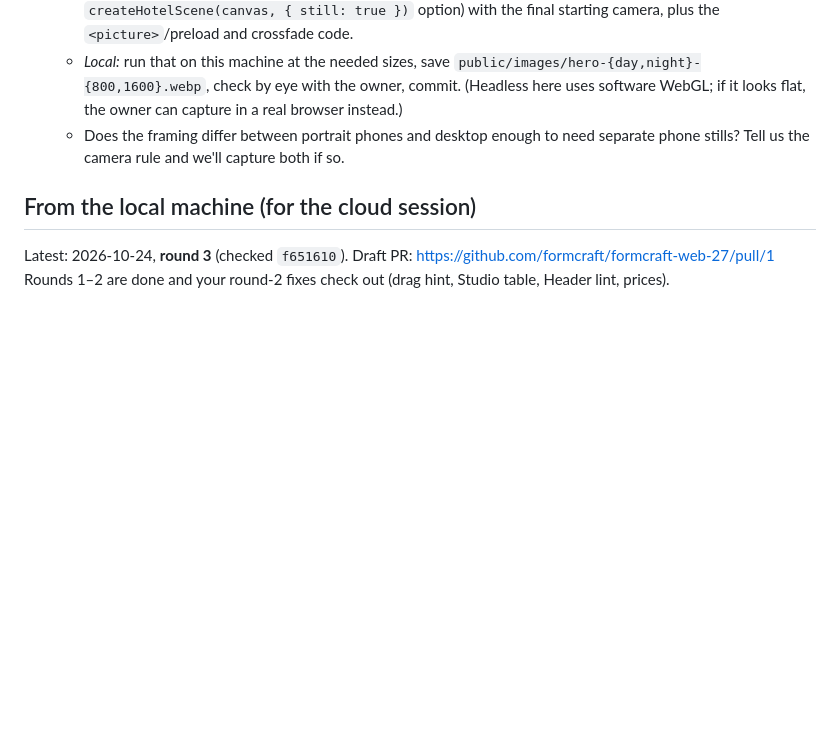
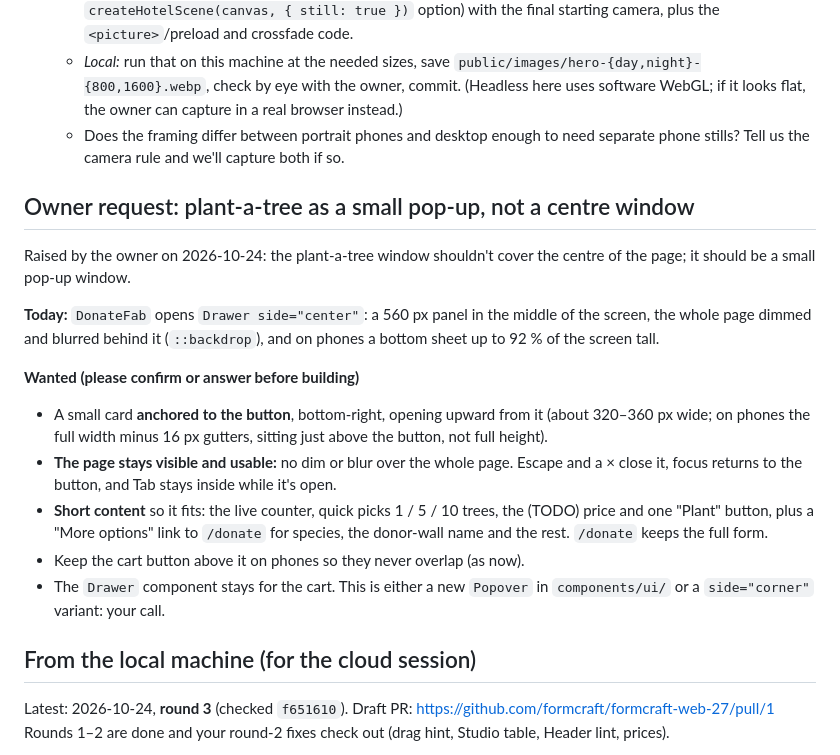
Before and after one commit to formcraft/formcraft-web-27, a Markdown page: docs/handoff.md, the part around the change. GitHub-like rendering; blank space fills up the shorter version.

Commit message:
Handoff: owner request, plant-a-tree as a small pop-up by the button
Replace the centred 560 px window (dimmed page, 92% sheet on phones) with a
small card anchored to the button, short content and a link to /donate for
the full form. Cloud session to confirm before building.

Co-Authored-By: Claude Opus 5.5 <noreply@anthropic.com>

```diff
--- a/docs/handoff.md
+++ b/docs/handoff.md
@@ -112,6 +112,27 @@ change / object for each point; nobody edits `HotelScene` for this until you've
    - Does the framing differ between portrait phones and desktop enough to need separate phone stills?
      Tell us the camera rule and we'll capture both if so.
 
+## Owner request: plant-a-tree as a small pop-up, not a centre window
+
+Raised by the owner on 2026-10-24: the plant-a-tree window shouldn't cover the centre of the page; it
+should be a small pop-up window.
+
+**Today:** `DonateFab` opens `Drawer side="center"`: a 560 px panel in the middle of the screen, the
+whole page dimmed and blurred behind it (`::backdrop`), and on phones a bottom sheet up to 92 % of the
+screen tall.
+
+**Wanted (please confirm or answer before building)**
+- A small card **anchored to the button**, bottom-right, opening upward from it (about 320–360 px
+  wide; on phones the full width minus 16 px gutters, sitting just above the button, not full height).
+- **The page stays visible and usable:** no dim or blur over the whole page. Escape and a × close it,
+  focus returns to the button, and Tab stays inside while it's open.
+- **Short content** so it fits: the live counter, quick picks 1 / 5 / 10 trees, the (TODO) price and
+  one "Plant" button, plus a "More options" link to `/donate` for species, the donor-wall name and
+  the rest. `/donate` keeps the full form.
+- Keep the cart button above it on phones so they never overlap (as now).
+- The `Drawer` component stays for the cart. This is either a new `Popover` in `components/ui/` or a
+  `side="corner"` variant: your call.
+
 ## From the local machine (for the cloud session)
 
 Latest: 2026-10-24, **round 3** (checked `f651610`). Draft PR: https://github.com/formcraft/formcraft-web-27/pull/1
```
